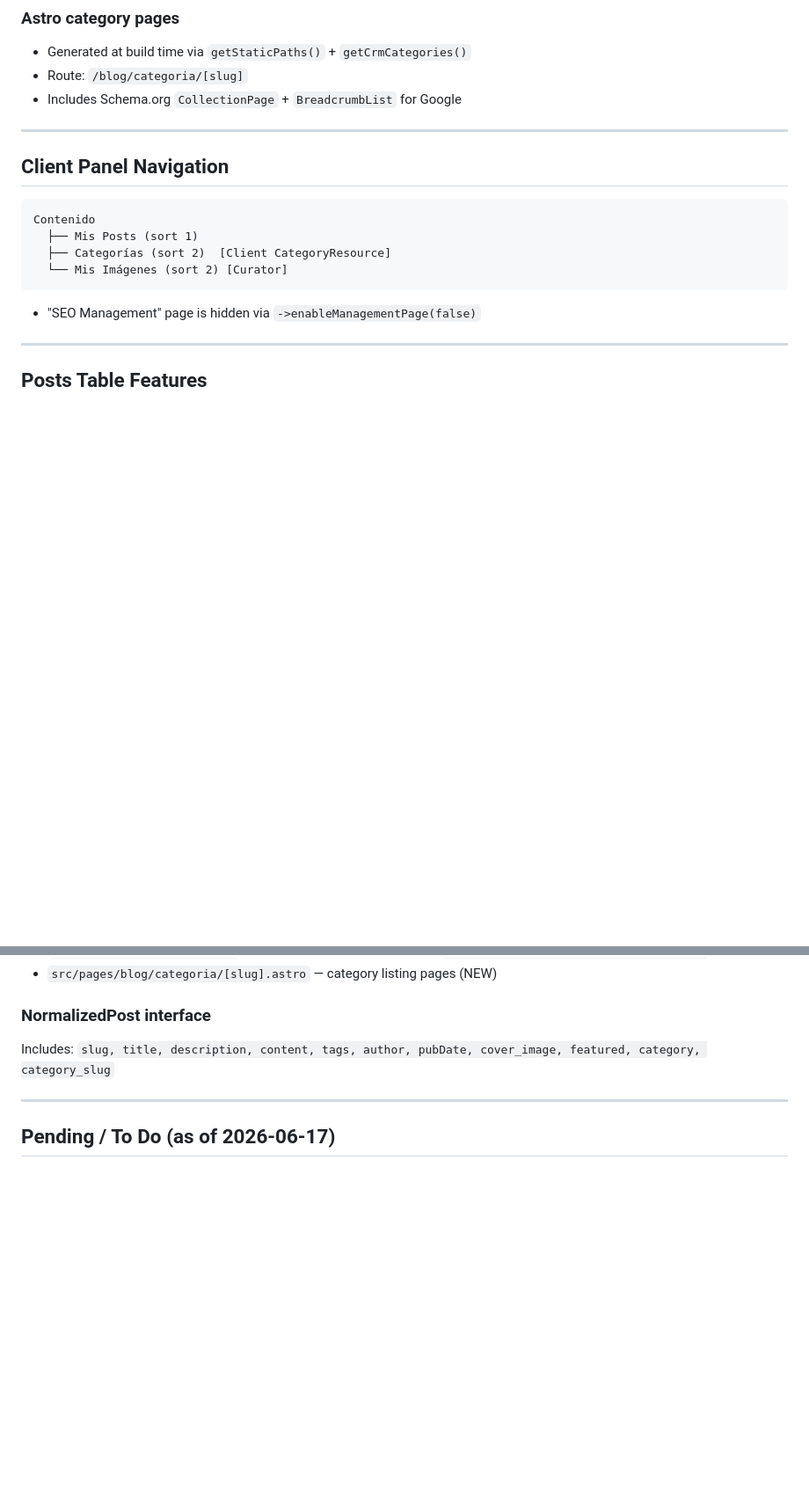
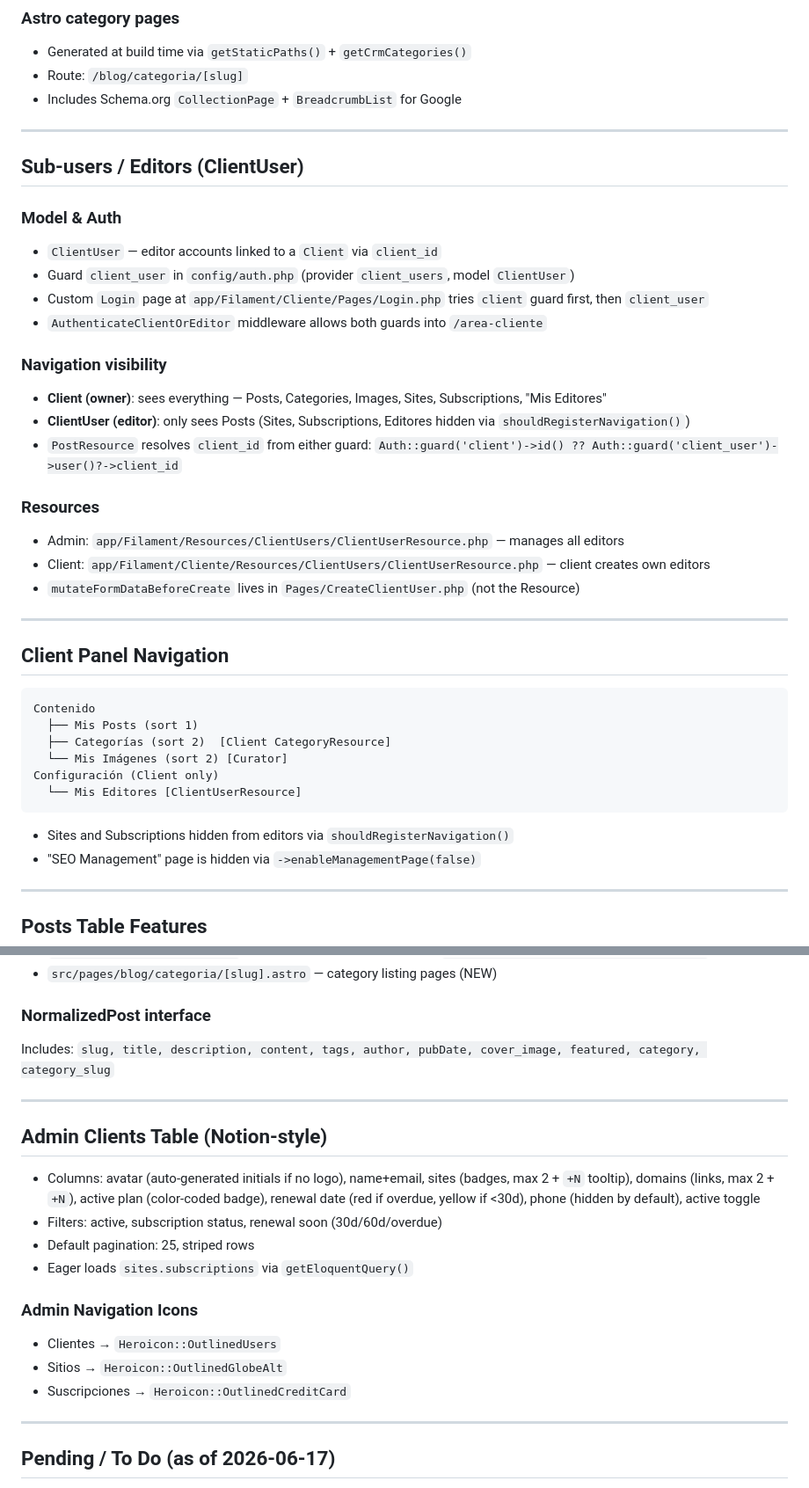
Before and after one commit to mirkodgzconsulting/portal-dgzconsulting, a Markdown page: CLAUDE.md, 2 parts joined by grey strips. Shown at 88% size. Rendered like a GitHub page; blank space fills up the shorter version.

Commit message:
docs: actualizar CLAUDE.md con sub-usuarios, tabla Notion y navegación
- Documentar sistema ClientUser/editores y multi-guard auth
- Documentar tabla de clientes estilo Notion (badges, +N tooltip)
- Documentar iconos de navegación admin (Users, GlobeAlt, CreditCard)

Co-Authored-By: Claude Sonnet 4.6 <noreply@anthropic.com>

````diff
--- a/CLAUDE.md
+++ b/CLAUDE.md
@@ -140,13 +140,36 @@ Grid::make(10) → [
 
 ---
 
+## Sub-users / Editors (ClientUser)
+
+### Model & Auth
+- `ClientUser` — editor accounts linked to a `Client` via `client_id`
+- Guard `client_user` in `config/auth.php` (provider `client_users`, model `ClientUser`)
+- Custom `Login` page at `app/Filament/Cliente/Pages/Login.php` tries `client` guard first, then `client_user`
+- `AuthenticateClientOrEditor` middleware allows both guards into `/area-cliente`
+
+### Navigation visibility
+- **Client (owner)**: sees everything — Posts, Categories, Images, Sites, Subscriptions, "Mis Editores"
+- **ClientUser (editor)**: only sees Posts (Sites, Subscriptions, Editores hidden via `shouldRegisterNavigation()`)
+- `PostResource` resolves `client_id` from either guard: `Auth::guard('client')->id() ?? Auth::guard('client_user')->user()?->client_id`
+
+### Resources
+- Admin: `app/Filament/Resources/ClientUsers/ClientUserResource.php` — manages all editors
+- Client: `app/Filament/Cliente/Resources/ClientUsers/ClientUserResource.php` — client creates own editors
+- `mutateFormDataBeforeCreate` lives in `Pages/CreateClientUser.php` (not the Resource)
+
+---
+
 ## Client Panel Navigation
 ```
 Contenido
   ├── Mis Posts (sort 1)
   ├── Categorías (sort 2)  [Client CategoryResource]
   └── Mis Imágenes (sort 2) [Curator]
+Configuración (Client only)
+  └── Mis Editores [ClientUserResource]
 ```
+- Sites and Subscriptions hidden from editors via `shouldRegisterNavigation()`
 - "SEO Management" page is hidden via `->enableManagementPage(false)`
 
 ---
@@ -174,6 +197,19 @@ Includes: `slug, title, description, content, tags, author, pubDate, cover_image
 
 ---
 
+## Admin Clients Table (Notion-style)
+- Columns: avatar (auto-generated initials if no logo), name+email, sites (badges, max 2 + `+N` tooltip), domains (links, max 2 + `+N`), active plan (color-coded badge), renewal date (red if overdue, yellow if <30d), phone (hidden by default), active toggle
+- Filters: active, subscription status, renewal soon (30d/60d/overdue)
+- Default pagination: 25, striped rows
+- Eager loads `sites.subscriptions` via `getEloquentQuery()`
+
+### Admin Navigation Icons
+- Clientes → `Heroicon::OutlinedUsers`
+- Sitios → `Heroicon::OutlinedGlobeAlt`
+- Suscripciones → `Heroicon::OutlinedCreditCard`
+
+---
+
 ## Pending / To Do (as of 2026-06-17)
 - [ ] Resolve SEO column conflict (manual posts columns vs seo_meta table)
 - [ ] Categorize existing 41 posts (all have `category_id = NULL`) — use bulk assign
````
